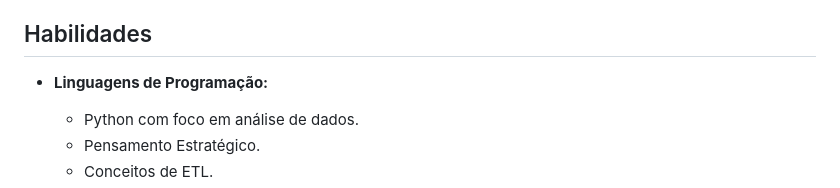
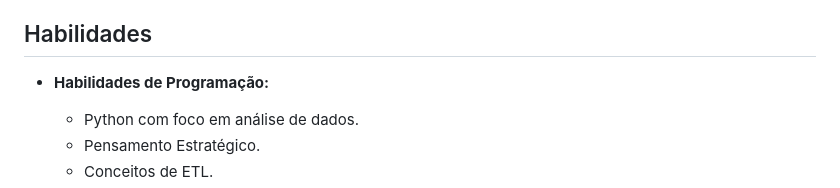
Before and after one commit to ChristianoDS/portifolio_projetos, a Markdown page: README.md, the part around the change. GitHub-like rendering.

```diff
--- a/README.md
+++ b/README.md
@@ -22,7 +22,7 @@ Estou em busca de oportunidades profissionais como Cientista de Dados para contr
 
 ## Habilidades
 
-- **Linguagens de Programação:**
+- **Habilidades de Programação:**
   - Python com foco em análise de dados.
   - Pensamento Estratégico.
   - Conceitos de ETL.
```
